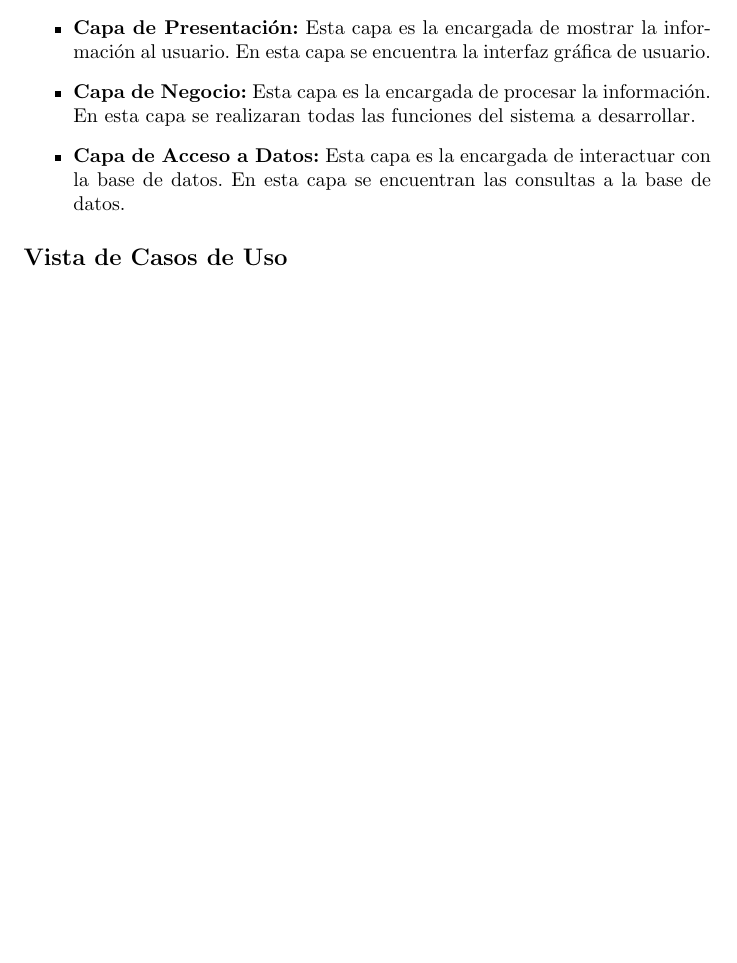
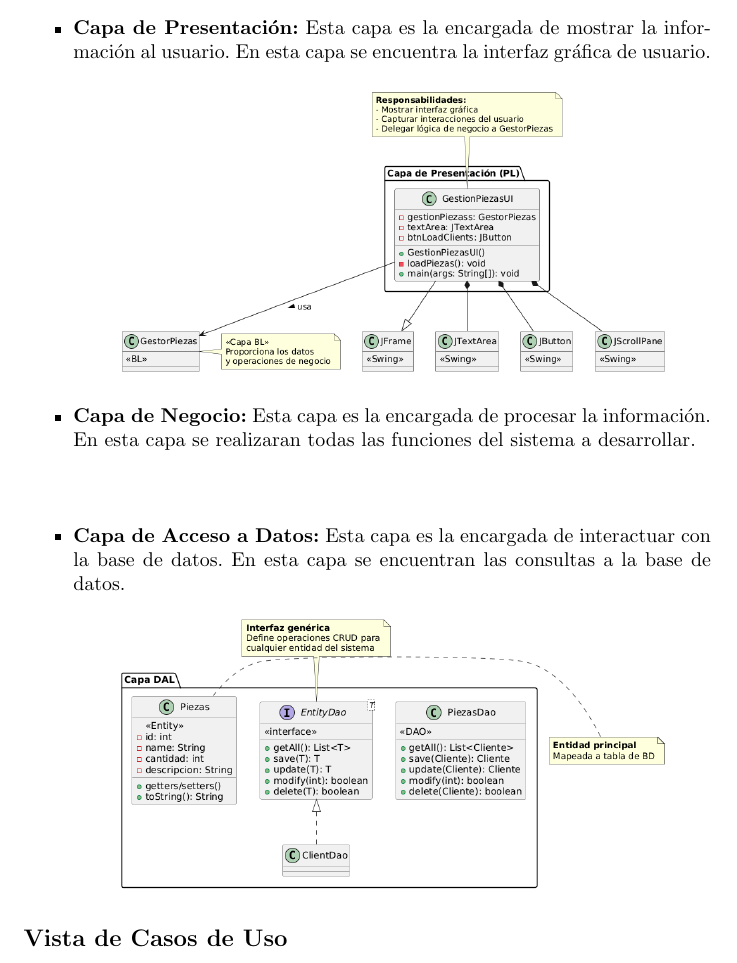
Before and after one commit to OscarMtz28/proyectoFinal, a LaTeX document (proyecto final.tex, which reads Secciones/arquitectura.tex): part of page 5 of 6 before the commit and part of page 5 of 7 after it, cut so that both start at the same text, the shorter picture padded with empty space. Compiled offline with pdfLaTeX.

Commit message:
imagenes dal y pl

```diff
--- a/Secciones/arquitectura.tex
+++ b/Secciones/arquitectura.tex
@@ -5,10 +5,19 @@ La arquitectura del proyecto se basa en el modelo de tres capas:
 \begin{itemize}
     \item \textbf{Capa de Presentación:} Esta capa es la encargada de mostrar la información al usuario.
     En esta capa se encuentra la interfaz gráfica de usuario.
+    \begin{center}
+        \includegraphics[width=0.8\textwidth]{imag/ImagenDiagramaUmlCapaPresentacion.png}
+    \end{center}
     \item \textbf{Capa de Negocio:} Esta capa es la encargada de procesar la información.
     En esta capa se realizaran todas las funciones del sistema a desarrollar.
+    \begin{center}
+
+    \end{center}
     \item \textbf{Capa de Acceso a Datos:} Esta capa es la encargada de interactuar con la base de datos.
     En esta capa se encuentran las consultas a la base de datos.
+    \begin{center}
+        \includegraphics[width=0.8\textwidth]{imag/ImagenDiagramaUmlCapaAccesoDatos.png}
+    \end{center}
 \end{itemize}
 
 \subsection*{Vista de Casos de Uso}
```
Also changed, not shown: proyecto final.pdf.
